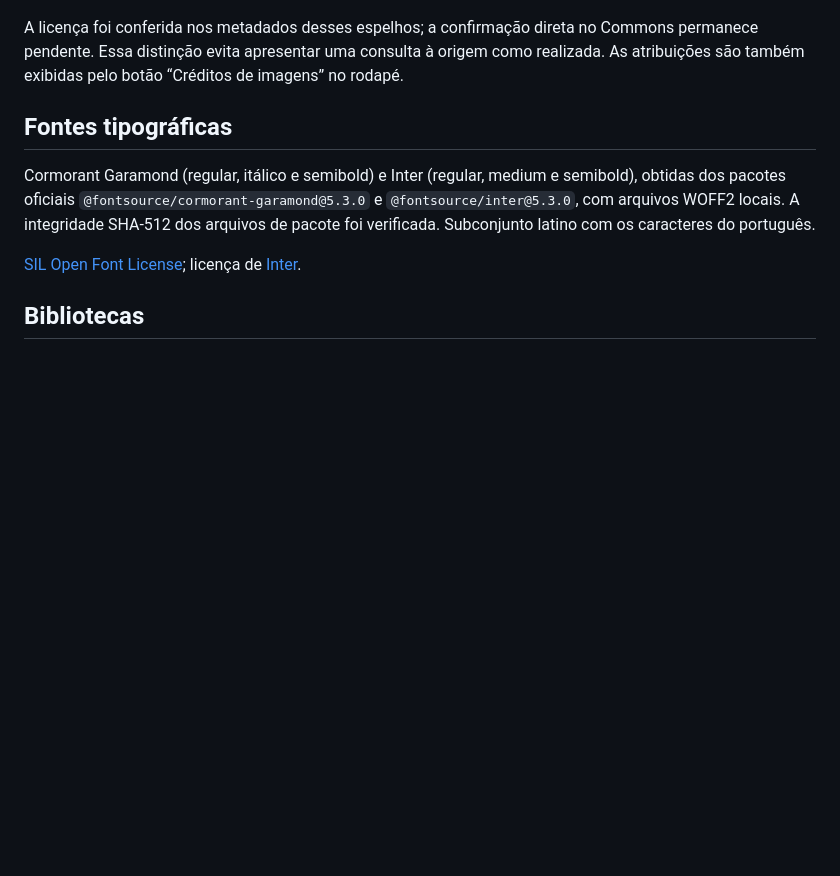
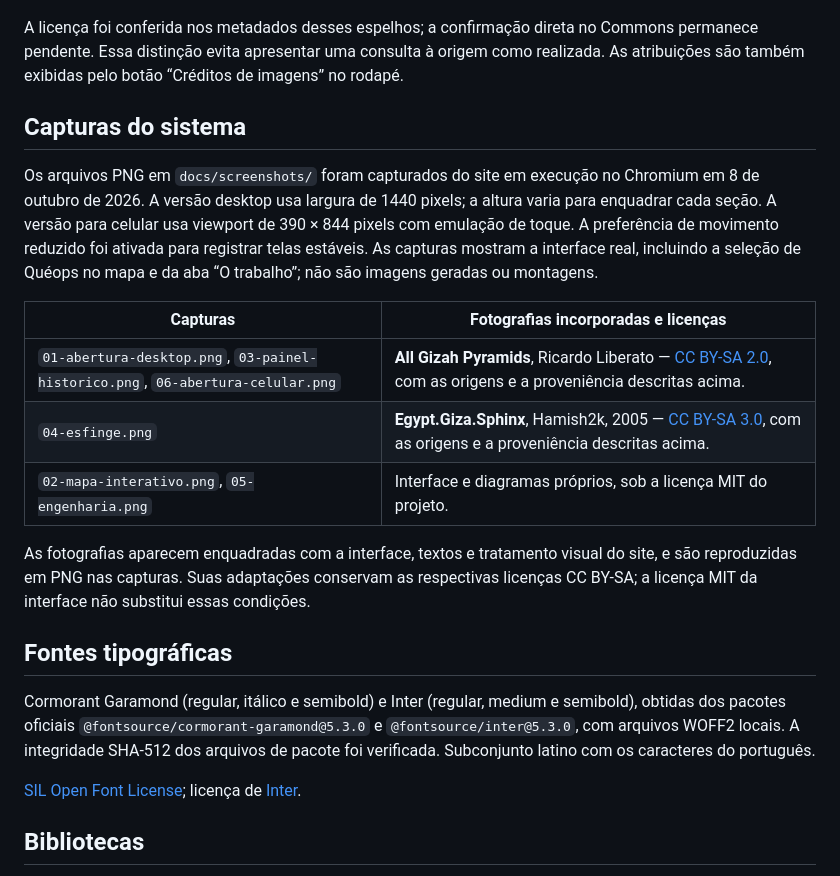
Before and after one commit to Helio965/GIZA-The-Eternal-Monuments, a Markdown page: docs/media-licenses.md, the part around the change. GitHub-like rendering; blank space fills up the shorter version.

```diff
--- a/docs/media-licenses.md
+++ b/docs/media-licenses.md
@@ -23,6 +23,18 @@ O Wikimedia retornou 403 no túnel do proxy, impedindo a consulta direta às pá
 
 A licença foi conferida nos metadados desses espelhos; a confirmação direta no Commons permanece pendente. Essa distinção evita apresentar uma consulta à origem como realizada. As atribuições são também exibidas pelo botão “Créditos de imagens” no rodapé.
 
+## Capturas do sistema
+
+Os arquivos PNG em `docs/screenshots/` foram capturados do site em execução no Chromium em 8 de outubro de 2026. A versão desktop usa largura de 1440 pixels; a altura varia para enquadrar cada seção. A versão para celular usa viewport de 390 × 844 pixels com emulação de toque. A preferência de movimento reduzido foi ativada para registrar telas estáveis. As capturas mostram a interface real, incluindo a seleção de Quéops no mapa e da aba “O trabalho”; não são imagens geradas ou montagens.
+
+| Capturas | Fotografias incorporadas e licenças |
+| --- | --- |
+| `01-abertura-desktop.png`, `03-painel-historico.png`, `06-abertura-celular.png` | **All Gizah Pyramids**, Ricardo Liberato — [CC BY-SA 2.0](https://creativecommons.org/licenses/by-sa/2.0/), com as origens e a proveniência descritas acima. |
+| `04-esfinge.png` | **Egypt.Giza.Sphinx**, Hamish2k, 2005 — [CC BY-SA 3.0](https://creativecommons.org/licenses/by-sa/3.0/), com as origens e a proveniência descritas acima. |
+| `02-mapa-interativo.png`, `05-engenharia.png` | Interface e diagramas próprios, sob a licença MIT do projeto. |
+
+As fotografias aparecem enquadradas com a interface, textos e tratamento visual do site, e são reproduzidas em PNG nas capturas. Suas adaptações conservam as respectivas licenças CC BY-SA; a licença MIT da interface não substitui essas condições.
+
 ## Fontes tipográficas
 
 Cormorant Garamond (regular, itálico e semibold) e Inter (regular, medium e semibold), obtidas dos pacotes oficiais `@fontsource/cormorant-garamond@5.3.0` e `@fontsource/inter@5.3.0`, com arquivos WOFF2 locais. A integridade SHA-512 dos arquivos de pacote foi verificada. Subconjunto latino com os caracteres do português.
```
Also changed, not shown: README.md (+42 -0 lines), docs/screenshots/02-mapa-interativo.png (added), docs/screenshots/03-painel-historico.png (added), docs/screenshots/05-engenharia.png (added), docs/screenshots/06-abertura-celular.png (added), 2 other files.
